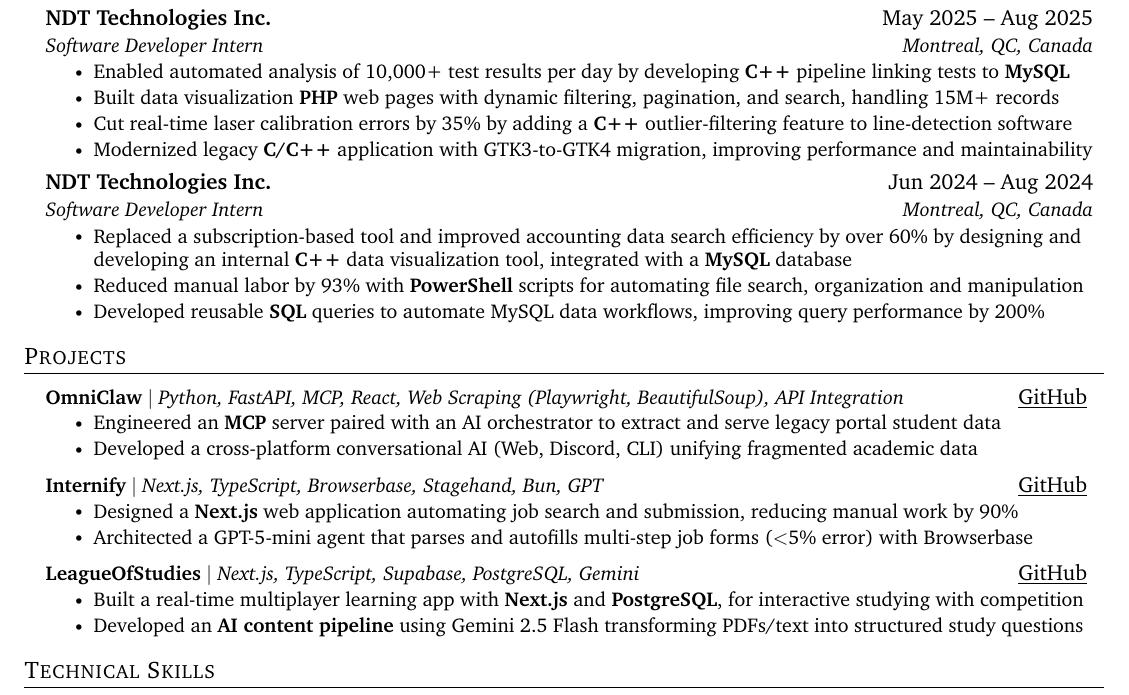
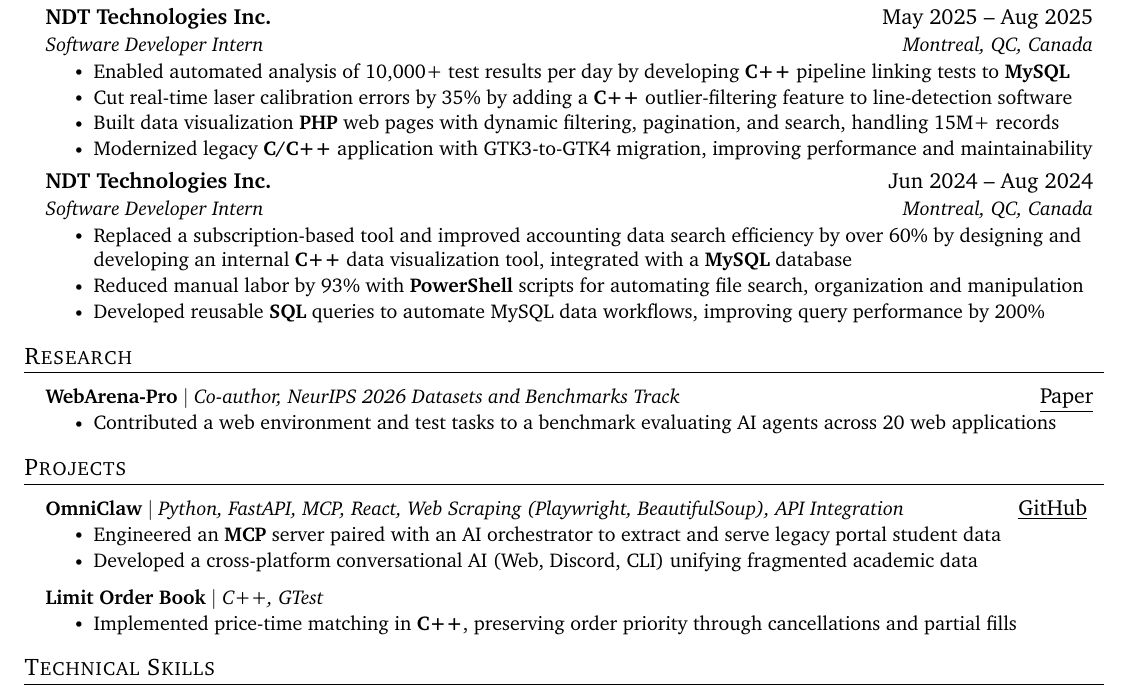
Before and after one commit to BagetTeam/resume, a LaTeX document (EwenGueguen.tex): part of the page, cut so that both start at the same text. Compiled offline with pdfLaTeX.

Commit message:
added order book and webarena

```diff
--- a/EwenGueguen.tex
+++ b/EwenGueguen.tex
@@ -183,8 +183,8 @@
 {Software Developer Intern}{Montreal, QC, Canada}
 \resumeItemListStart
 \resumeItem{Enabled automated analysis of 10,000+ test results per day by developing \textbf{C++} pipeline linking tests to \textbf{MySQL}}
+\resumeItem{Cut real-time laser calibration errors by 35\% by adding a \textbf{C++} outlier-filtering feature to line-detection software}
 \resumeItem{Built  data visualization \textbf{PHP} web pages with dynamic filtering, pagination, and search, handling 15M+ records}
-\resumeItem{Cut real-time laser calibration errors by 35\% by adding a \textbf{C++} outlier-filtering feature to line-detection software}
 \resumeItem{Modernized legacy \textbf{C/C++} application with GTK3-to-GTK4 migration, improving performance and maintainability}
 % \resumeItem{Upgraded \textbf{C/C++} app from GTK3 to GTK4, modernizing the framework and improving performance and maintainability}
 \resumeItemListEnd
@@ -229,6 +229,17 @@
 % \resumeItemListEnd
 % \resumeSubHeadingListEnd
 
+%-----------RESEARCH-----------
+\section{Research}
+\resumeSubHeadingListStart
+\resumeProjectHeading
+{\textbf{WebArena-Pro} $|$ \emph{Co-author, NeurIPS 2026 Datasets and Benchmarks Track}}
+{\underline{\href{https://arxiv.org/abs/2611.17955}{Paper}}}
+\resumeItemListStart
+\resumeItem{Contributed a web environment and test tasks to a benchmark evaluating AI agents across 20 web applications}
+\resumeItemListEnd
+\resumeSubHeadingListEnd
+
 %-----------PROJECTS-----------
 \section{Projects}
 \resumeSubHeadingListStart
@@ -239,38 +250,45 @@
 }
 \resumeItemListStart
 \resumeItem{Engineered an \textbf{MCP} server paired with an AI orchestrator to extract and serve legacy portal student data}
-%\resumeItem{Engineered a scalable AI orchestrator using FastAPI and Model Context Protocol (MCP) to extract live data from a legacy portal and dynamically route queries across OpenAI, Claude, and Gemini.}
-%\resumeItem{Engineered a FastAPI backend with web scraping and MCP tooling to unify and serve student data across clients}
+% \resumeItem{Engineered a scalable AI orchestrator using FastAPI and Model Context Protocol (MCP) to extract live data from a legacy portal and dynamically route queries across OpenAI, Claude, and Gemini.}
+% \resumeItem{Engineered a FastAPI backend with web scraping and MCP tooling to unify and serve student data across clients}
 \resumeItem{Developed a cross-platform conversational AI (Web, Discord, CLI) unifying fragmented academic data}
 \resumeItemListEnd
 
 \resumeProjectHeading
-{\textbf{Internify} $|$ \emph{Next.js, TypeScript, Browserbase, Stagehand, Bun, GPT}}{
-	\underline{\href{https://github.com/Benjamincf0/aipply}{GitHub}}
-}
+{\textbf{Limit Order Book} $|$ \emph{C++, GTest}}{}
 \resumeItemListStart
-\resumeItem{Designed a \textbf{Next.js} web application automating job search and submission, reducing manual work by 90\%}
-\resumeItem{Architected a GPT-5-mini agent that parses and autofills multi-step job forms (\textless5\% error) with Browserbase}
+\resumeItem{Implemented price-time matching in \textbf{C++}, preserving order priority through cancellations and partial fills}
+% \resumeItem{Benchmarking results}
+\resumeItemListEnd
+
+% \resumeProjectHeading
+% {\textbf{Internify} $|$ \emph{Next.js, TypeScript, Browserbase, Stagehand, Bun, GPT}}{
+% 	\underline{\href{https://github.com/Benjamincf0/aipply}{GitHub}}
+% }
+% \resumeItemListStart
+% \resumeItem{Designed a \textbf{Next.js} web application automating job search and submission, reducing manual work by 90\%}
+% \resumeItem{Architected a GPT-5-mini agent that parses and autofills multi-step job forms (\textless5\% error) with Browserbase}
 % \resumeItem{Architected an AI-powered agent using GPT-5-mini to parse and autofill multi-step job forms with \textless5\% error rate}
 % \resumeItem{Implemented user profiling and real-time WebSocket-based agent visualization for \textbf{Browserbase} cloud sessions}
-\resumeItemListEnd
+% \resumeItemListEnd
 
 
-\resumeProjectHeading
-{\textbf{LeagueOfStudies} $|$ \emph{Next.js, TypeScript, Supabase, PostgreSQL, Gemini}}{
-	\underline{\href{https://github.com/BagetTeam/LeagueOfStudies}{GitHub}}
+% \resumeProjectHeading
+% {\textbf{LeagueOfStudies} $|$ \emph{Next.js, TypeScript, Supabase, PostgreSQL, Gemini}}{
+% 	\underline{\href{https://github.com/BagetTeam/LeagueOfStudies}{GitHub}}
   % $|$ \underline{\href{https://www.ihatestudying.study}{Demo}}
-}
-\resumeItemListStart
-\resumeItem{Built a real-time multiplayer learning app with \textbf{Next.js} and \textbf{PostgreSQL}, for interactive studying with competition}
-\resumeItem{Developed an \textbf{AI content pipeline} using Gemini 2.5 Flash transforming PDFs/text into structured study questions}
+% }
+% \resumeItemListStart
+% \resumeItem{Built a real-time multiplayer learning app with \textbf{Next.js} and \textbf{PostgreSQL}, for interactive studying with competition}
+% \resumeItem{Developed an \textbf{AI content pipeline} using Gemini 2.5 Flash transforming PDFs/text into structured study questions}
 % %\resumeItem{Won \textbf{1st Place} in the \textbf{MLH GoDaddy Challenge at JACHacks}, outperforming 100+ participants}
 % \resumeItem{Engineered a multiplayer studying web application using \textbf{Next.js}, featuring death-match and cooperation modes}
 % %\resumeItem{Integrated Gemini 2.5 Flash for custom question generation from text/PDF to populate content automatically}
 % \resumeItem{Automated question generation from PDF/text using Gemini 2.5 Flash to accelerate content creation}
 % % \resumeItem{Managed user identity and data persistence by integrating Auth0 authentication and a \textbf{PostgreSQL} database}
 
-\resumeItemListEnd
+% \resumeItemListEnd
 
 
 % \resumeProjectHeading
```
